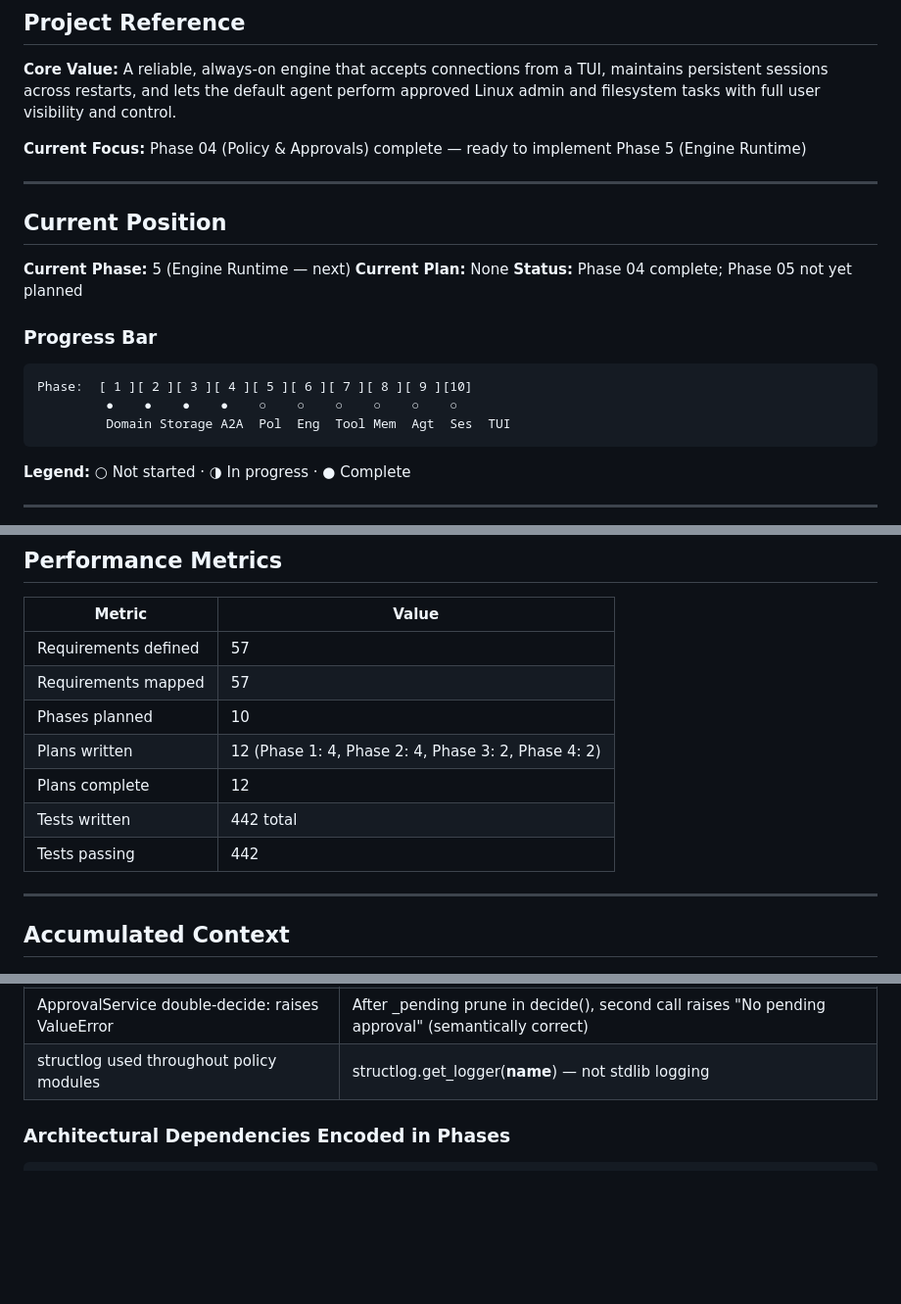
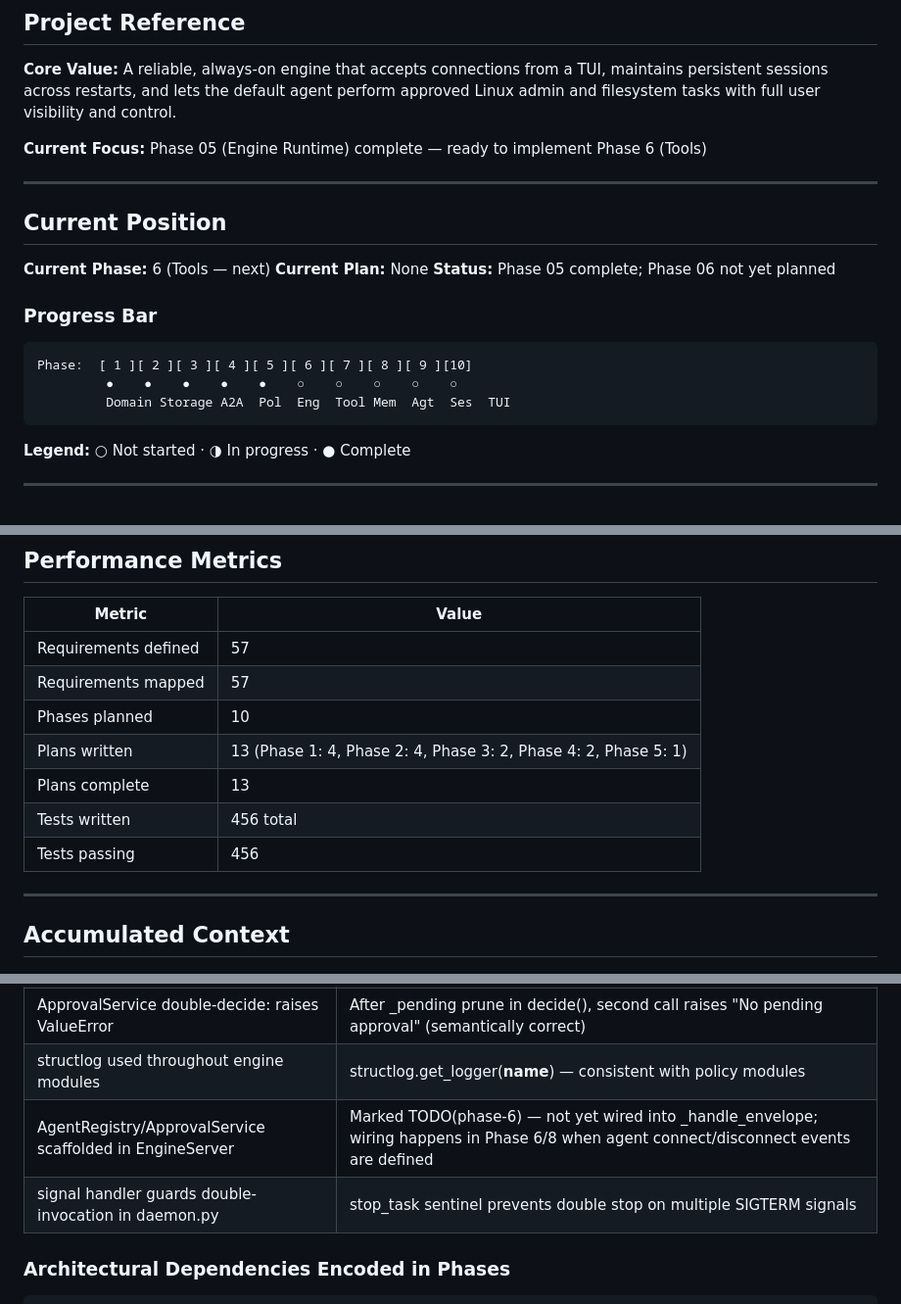
Before and after one commit to andr-ca/breqy, a Markdown page: .planning/STATE.md, 3 parts joined by grey strips. Shown at 98% size. Rendered like a GitHub page; blank space fills up the shorter version.

Commit message:
chore(planning): mark Phase 5 complete in STATE.md and ROADMAP.md

````diff
--- a/.planning/STATE.md
+++ b/.planning/STATE.md
@@ -10,21 +10,21 @@
 
 **Core Value:** A reliable, always-on engine that accepts connections from a TUI, maintains persistent sessions across restarts, and lets the default agent perform approved Linux admin and filesystem tasks with full user visibility and control.
 
-**Current Focus:** Phase 04 (Policy & Approvals) complete — ready to implement Phase 5 (Engine Runtime)
+**Current Focus:** Phase 05 (Engine Runtime) complete — ready to implement Phase 6 (Tools)
 
 ---
 
 ## Current Position
 
-**Current Phase:** 5 (Engine Runtime — next)
+**Current Phase:** 6 (Tools — next)
 **Current Plan:** None
-**Status:** Phase 04 complete; Phase 05 not yet planned
+**Status:** Phase 05 complete; Phase 06 not yet planned
 
 ### Progress Bar
 
 ```
 Phase:  [ 1 ][ 2 ][ 3 ][ 4 ][ 5 ][ 6 ][ 7 ][ 8 ][ 9 ][10]
-         ●    ●    ●    ●    ○    ○    ○    ○    ○    ○
+         ●    ●    ●    ●    ●    ○    ○    ○    ○    ○
          Domain Storage A2A  Pol  Eng  Tool Mem  Agt  Ses  TUI
 ```
 
@@ -56,10 +56,10 @@ Phase:  [ 1 ][ 2 ][ 3 ][ 4 ][ 5 ][ 6 ][ 7 ][ 8 ][ 9 ][10]
 | Requirements defined | 57 |
 | Requirements mapped | 57 |
 | Phases planned | 10 |
-| Plans written | 12 (Phase 1: 4, Phase 2: 4, Phase 3: 2, Phase 4: 2) |
-| Plans complete | 12 |
-| Tests written | 442 total |
-| Tests passing | 442 |
+| Plans written | 13 (Phase 1: 4, Phase 2: 4, Phase 3: 2, Phase 4: 2, Phase 5: 1) |
+| Plans complete | 13 |
+| Tests written | 456 total |
+| Tests passing | 456 |
 
 ---
 
@@ -88,7 +88,9 @@ Phase:  [ 1 ][ 2 ][ 3 ][ 4 ][ 5 ][ 6 ][ 7 ][ 8 ][ 9 ][10]
 | FilesystemPolicyChecker sorts by path depth | Uses len(PurePosixPath(r.path_pattern).parts) not len(str) to be robust against trailing slashes |
 | ApprovalService prunes _pending in decide() | Prevents memory leak when decide() is called without a corresponding wait_for_decision() |
 | ApprovalService double-decide: raises ValueError | After _pending prune in decide(), second call raises "No pending approval" (semantically correct) |
-| structlog used throughout policy modules | structlog.get_logger(__name__) — not stdlib logging |
+| structlog used throughout engine modules | structlog.get_logger(__name__) — consistent with policy modules |
+| AgentRegistry/ApprovalService scaffolded in EngineServer | Marked TODO(phase-6) — not yet wired into _handle_envelope; wiring happens in Phase 6/8 when agent connect/disconnect events are defined |
+| signal handler guards double-invocation in daemon.py | stop_task sentinel prevents double stop on multiple SIGTERM signals |
 
 ### Architectural Dependencies Encoded in Phases
 
````
Also changed, not shown: other parts of .planning/STATE.md (+3 -3 lines), .planning/ROADMAP.md (+3 -3 lines).
